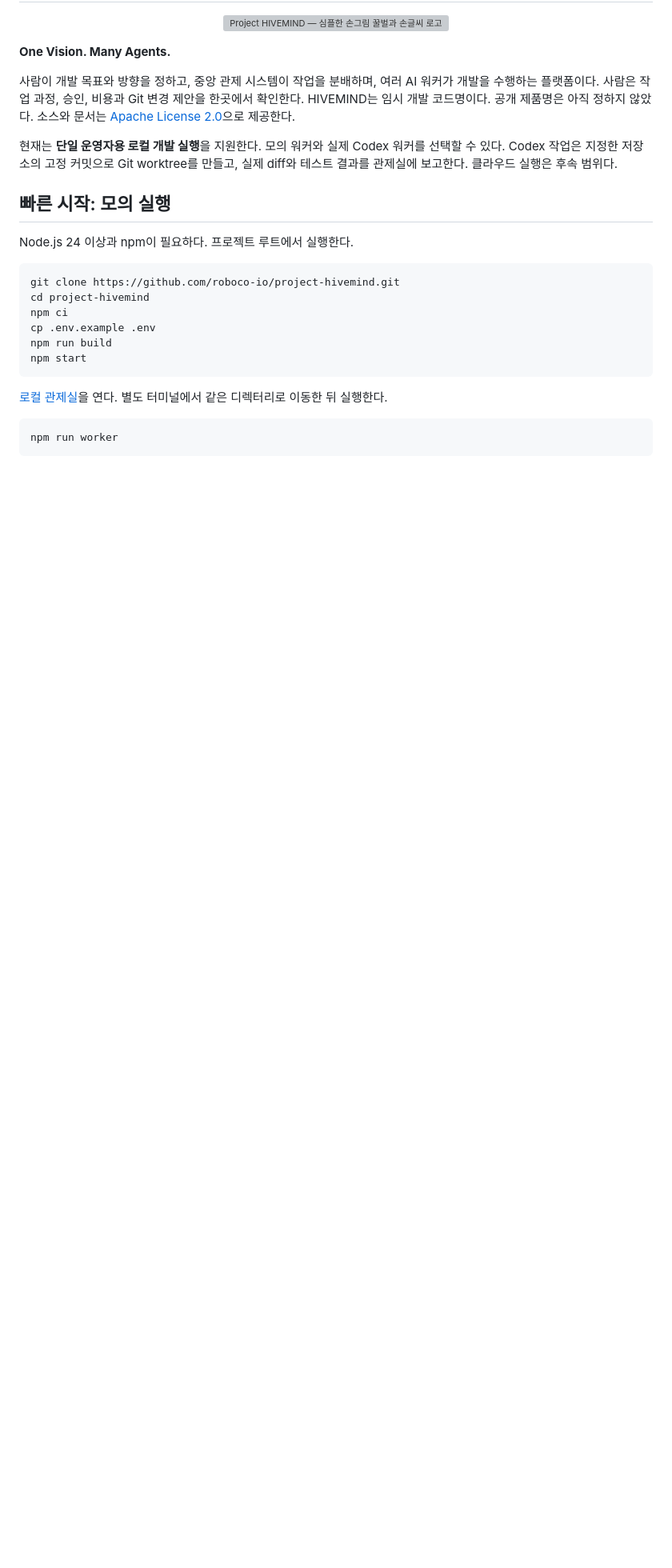
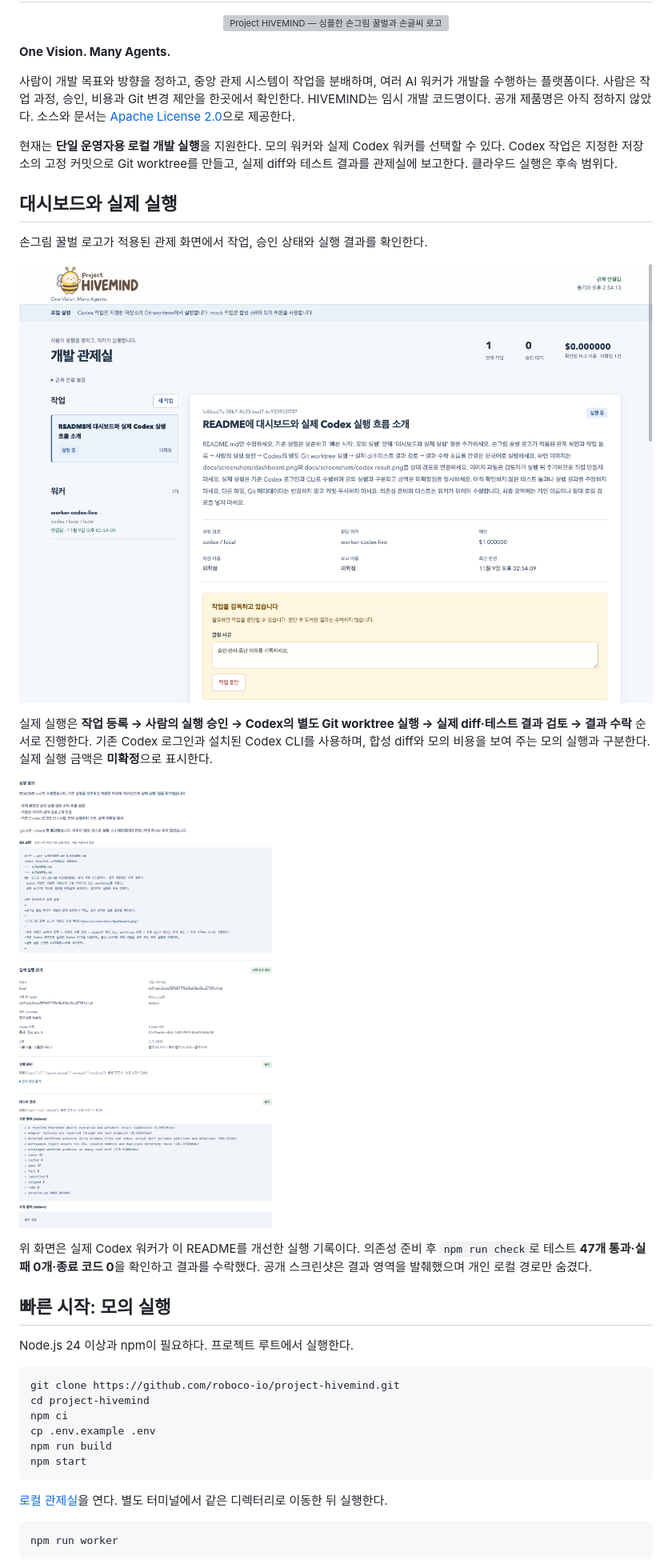
Before and after one commit to roboco-io/project-hivemind, a Markdown page: README.md, the part around the change. Shown at 80% size. Rendered like a GitHub page; pictures changed too: docs/screenshots/codex-result.png (added), docs/screenshots/dashboard.png (added); blank space fills up the shorter version; grey boxes are pictures that could not be loaded.

Commit message:
docs: show live Codex dashboard workflow and execution screenshots

```diff
--- a/README.md
+++ b/README.md
@@ -16,6 +16,22 @@ HIVEMIND는 임시 개발 코드명이다. 공개 제품명은 아직 정하지
 모의 워커와 실제 Codex 워커를 선택할 수 있다.
 Codex 작업은 지정한 저장소의 고정 커밋으로 Git worktree를 만들고,
 실제 diff와 테스트 결과를 관제실에 보고한다. 클라우드 실행은 후속 범위다.
+
+## 대시보드와 실제 실행
+
+손그림 꿀벌 로고가 적용된 관제 화면에서 작업, 승인 상태와 실행 결과를 확인한다.
+
+![손그림 꿀벌 로고가 적용된 관제 화면](docs/screenshots/dashboard.png)
+
+실제 실행은 **작업 등록 → 사람의 실행 승인 → Codex의 별도 Git worktree 실행 → 실제 diff·테스트 결과 검토 → 결과 수락** 순서로 진행한다.
+기존 Codex 로그인과 설치된 Codex CLI를 사용하며, 합성 diff와 모의 비용을 보여 주는 모의 실행과 구분한다.
+실제 실행 금액은 **미확정**으로 표시한다.
+
+![실제 Codex 실행의 diff와 테스트 결과 검토 화면](docs/screenshots/codex-result.png)
+
+위 화면은 실제 Codex 워커가 이 README를 개선한 실행 기록이다.
+의존성 준비 후 `npm run check`로 테스트 **47개 통과·실패 0개·종료 코드 0**을 확인하고 결과를 수락했다.
+공개 스크린샷은 결과 영역을 발췌했으며 개인 로컬 경로만 숨겼다.
 
 ## 빠른 시작: 모의 실행
 
```
Also changed, not shown: docs/verification.md (+13 -1 lines).
